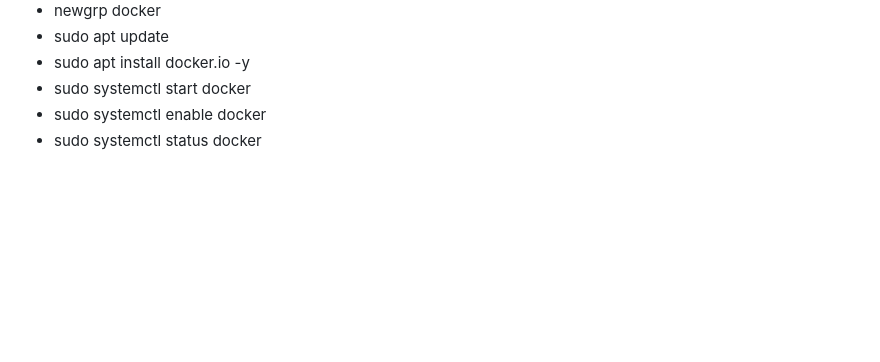
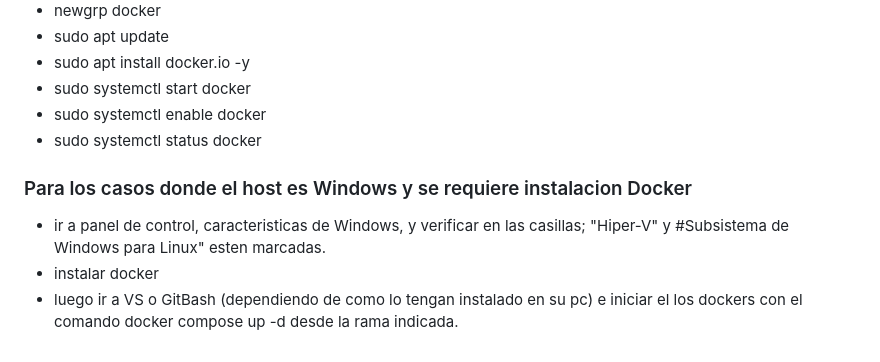
Before and after one commit to nikolasribeiro/proyecto-final-egreso-2026, a Markdown page: README.md, the part around the change. Rendered like a GitHub page; blank space fills up the shorter version.

Commit message:
feat: se agrega informacion para instalacion DOCKER en Windows en README

```diff
--- a/README.md
+++ b/README.md
@@ -219,3 +219,8 @@ Las credenciales y versiones de Zabbix se controlan vía variables en `.env` (bl
 - sudo systemctl start docker
 - sudo systemctl enable docker
 - sudo systemctl status docker
+
+### Para los casos donde el host es Windows y se requiere instalacion Docker
+- ir a panel de control, caracteristicas de Windows, y verificar en las casillas; "Hiper-V" y #Subsistema de Windows para Linux" esten marcadas.
+- instalar docker
+- luego ir a VS o GitBash (dependiendo de como lo tengan instalado en su pc) e iniciar el los dockers con el comando docker compose up -d desde la rama indicada.
```
